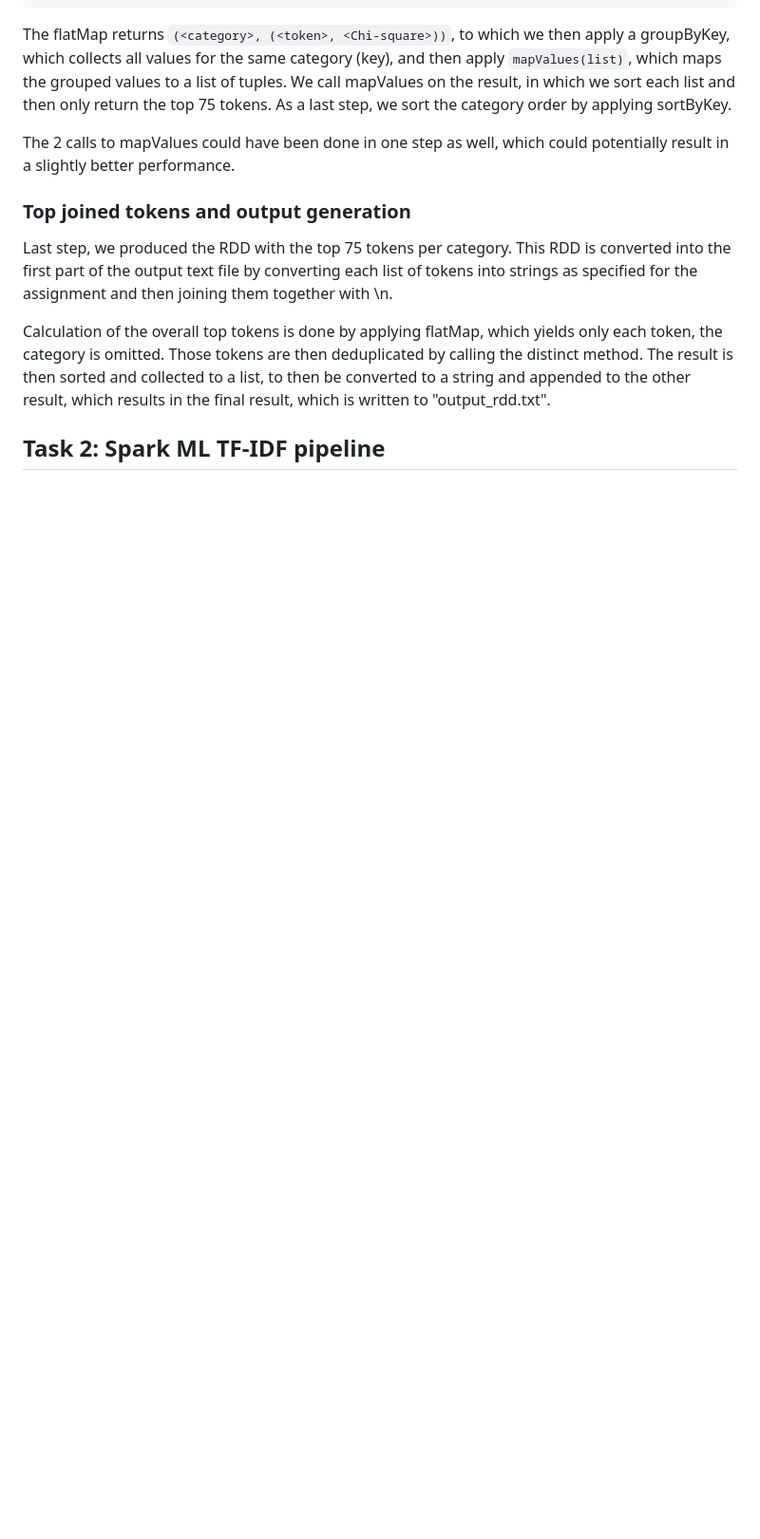
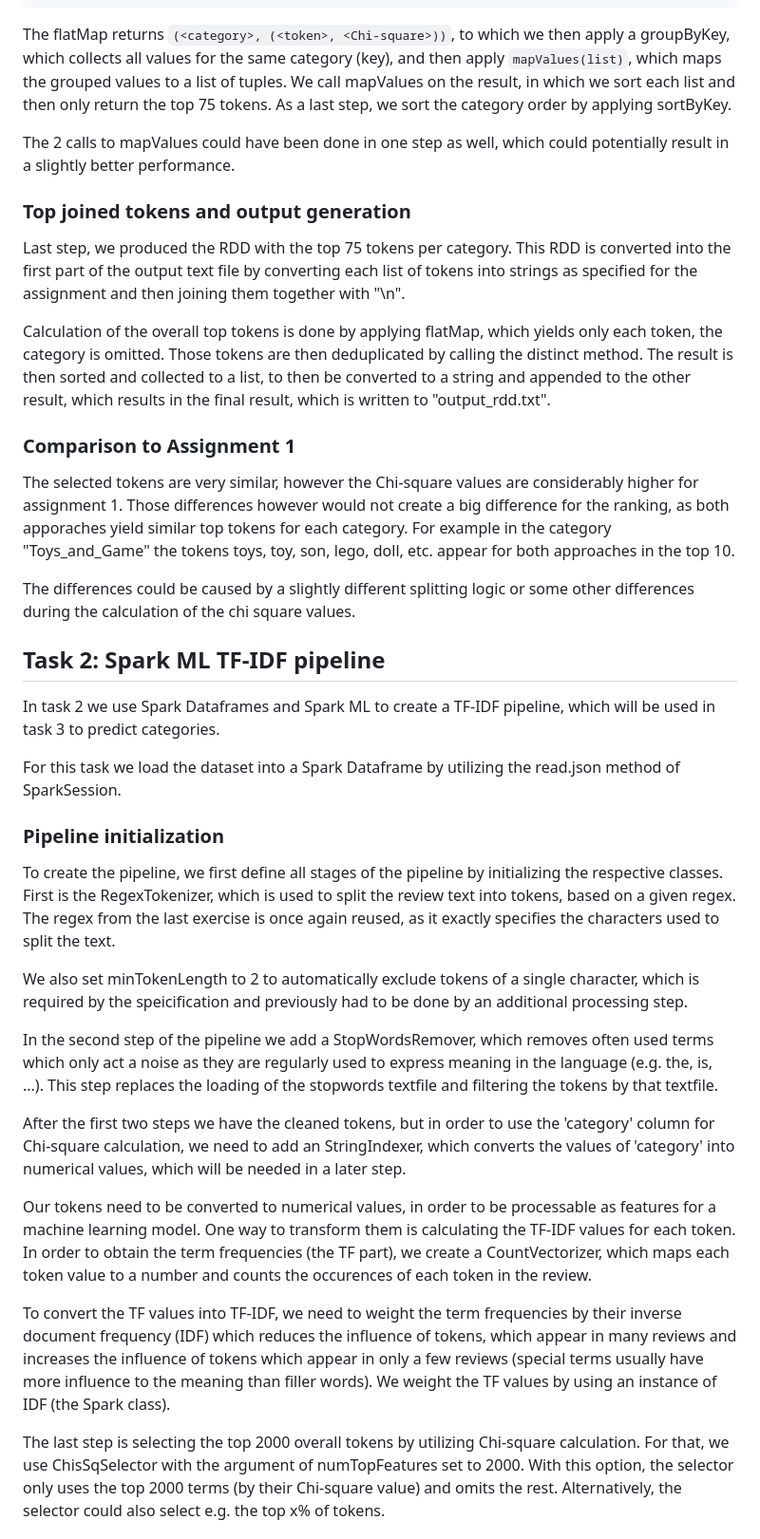
Before and after one commit to mah-luke/data_intensive_computing, a Markdown page: exercise2/report.md, the part around one of its changes. Shown at 95% size. GitHub-like rendering; blank space fills up the shorter version.

Commit message:
add task 2 to report

```diff
--- a/exercise2/report.md
+++ b/exercise2/report.md
@@ -124,10 +124,49 @@ We call mapValues on the result, in which we sort each list and then only return
 The 2 calls to mapValues could have been done in one step as well, which could potentially result in a slightly better performance.
 
 ### Top joined tokens and output generation
-Last step, we produced the RDD with the top 75 tokens per category. This RDD is converted into the first part of the output text file by converting each list of tokens into strings as specified for the assignment and then joining them together with \\n.
+Last step, we produced the RDD with the top 75 tokens per category. This RDD is converted into the first part of the output text file by converting each list of tokens into strings as specified for the assignment and then joining them together with "\\n".
 
 Calculation of the overall top tokens is done by applying flatMap, which yields only each token, the category is omitted. Those tokens are then deduplicated by calling the distinct method.
 The result is then sorted and collected to a list, to then be converted to a string and appended to the other result, which results in the final result, which is written to "output_rdd.txt".
 
 
+### Comparison to Assignment 1
+The selected tokens are very similar, however the Chi-square values are considerably higher for assignment 1.
+Those differences however would not create a big difference for the ranking, as both apporaches yield similar top tokens for each category. For example in the category "Toys_and_Game" the tokens toys, toy, son, lego, doll, etc. appear for both approaches in the top 10.
+
+The differences could be caused by a slightly different splitting logic or some other differences during the calculation of the
+chi square values.
+
 ## Task 2: Spark ML TF-IDF pipeline
+In task 2 we use Spark Dataframes and Spark ML to create a TF-IDF pipeline, which will be used in task 3 to predict
+categories.
+
+For this task we load the dataset into a Spark Dataframe by utilizing the read.json method of SparkSession.
+
+### Pipeline initialization
+To create the pipeline, we first define all stages of the pipeline by initializing the respective classes.
+First is the RegexTokenizer, which is used to split the review text into tokens, based on a given regex. The regex from
+the last exercise is once again reused, as it exactly specifies the characters used to split the text.
+
+We also set minTokenLength to 2 to automatically exclude tokens of a single character, which is required by the
+speicification and previously had to be done by an additional processing step.
+
+In the second step of the pipeline we add a StopWordsRemover, which removes often used terms which only act a noise as they
+ are regularly used to express meaning in the language (e.g. the, is, ...). This step replaces the loading of the stopwords textfile
+  and filtering the tokens by that textfile.
+
+After the first two steps we have the cleaned tokens, but in order to use the 'category' column for Chi-square calculation, we need
+to add an StringIndexer, which converts the values of 'category' into numerical values, which will be needed in a later step.
+
+Our tokens need to be converted to numerical values, in order to be processable as features for a machine learning model. One
+way to transform them is calculating the TF-IDF values for each token. In order to obtain the term frequencies (the TF part), we
+create a CountVectorizer, which maps each token value to a number and counts the occurences of each token in the review.
+
+To convert the TF values into TF-IDF, we need to weight the term frequencies by their inverse document frequency (IDF) which
+reduces the influence of tokens, which appear in many reviews and increases the influence of tokens which appear in only a few
+reviews (special terms usually have more influence to the meaning than filler words). We weight the TF values by using an instance of IDF (the Spark class).
+
+The last step is selecting the top 2000 overall tokens by utilizing Chi-square calculation. For that, we use ChisSqSelector
+with the argument of numTopFeatures set to 2000. With this option, the selector only uses the top 2000 terms (by their Chi-square value) and omits the rest. Alternatively, the selector could also select e.g. the top x% of tokens.
+
+
```
Also changed, not shown: other parts of exercise2/report.md (+22 -0 lines).
